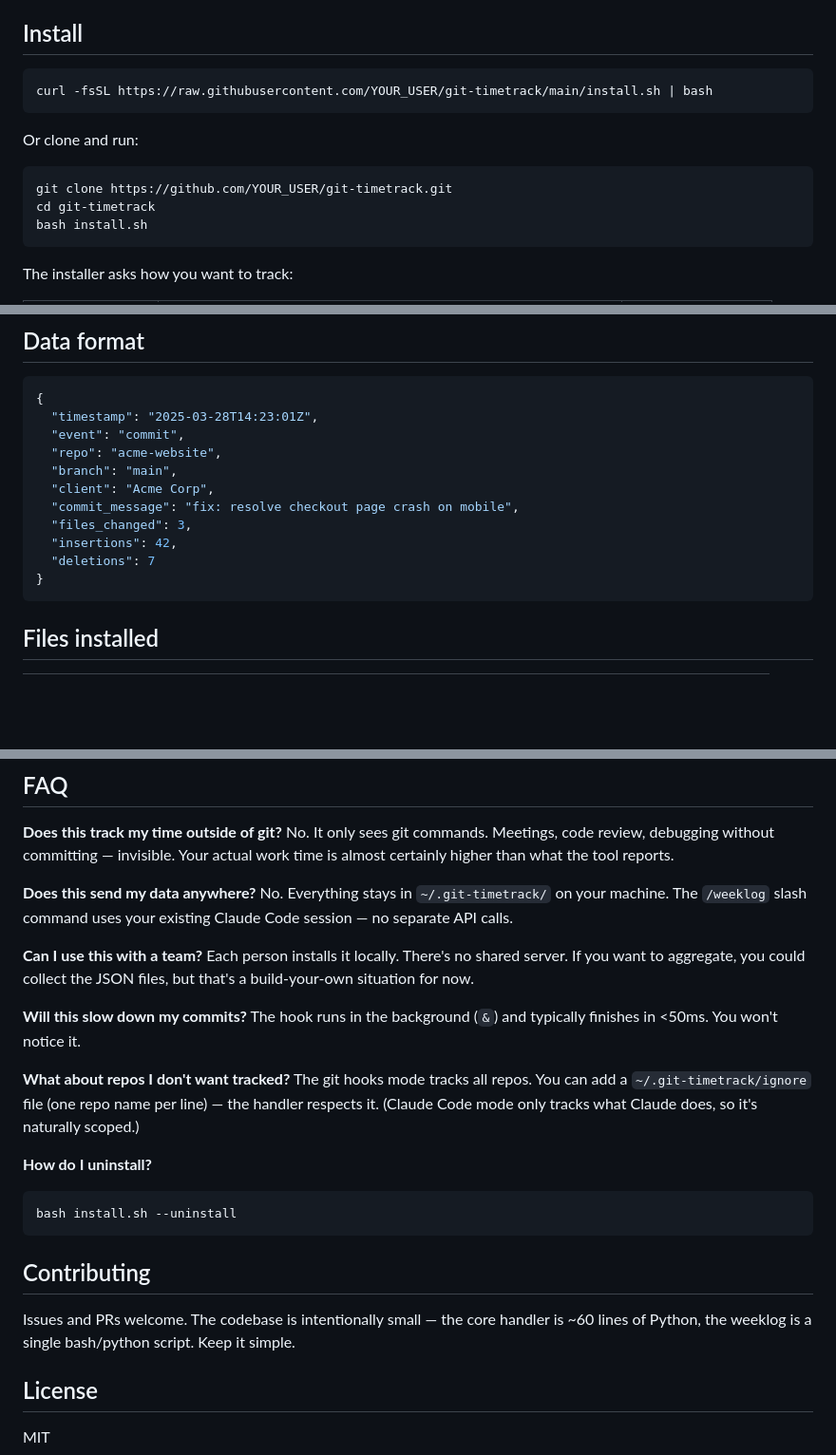
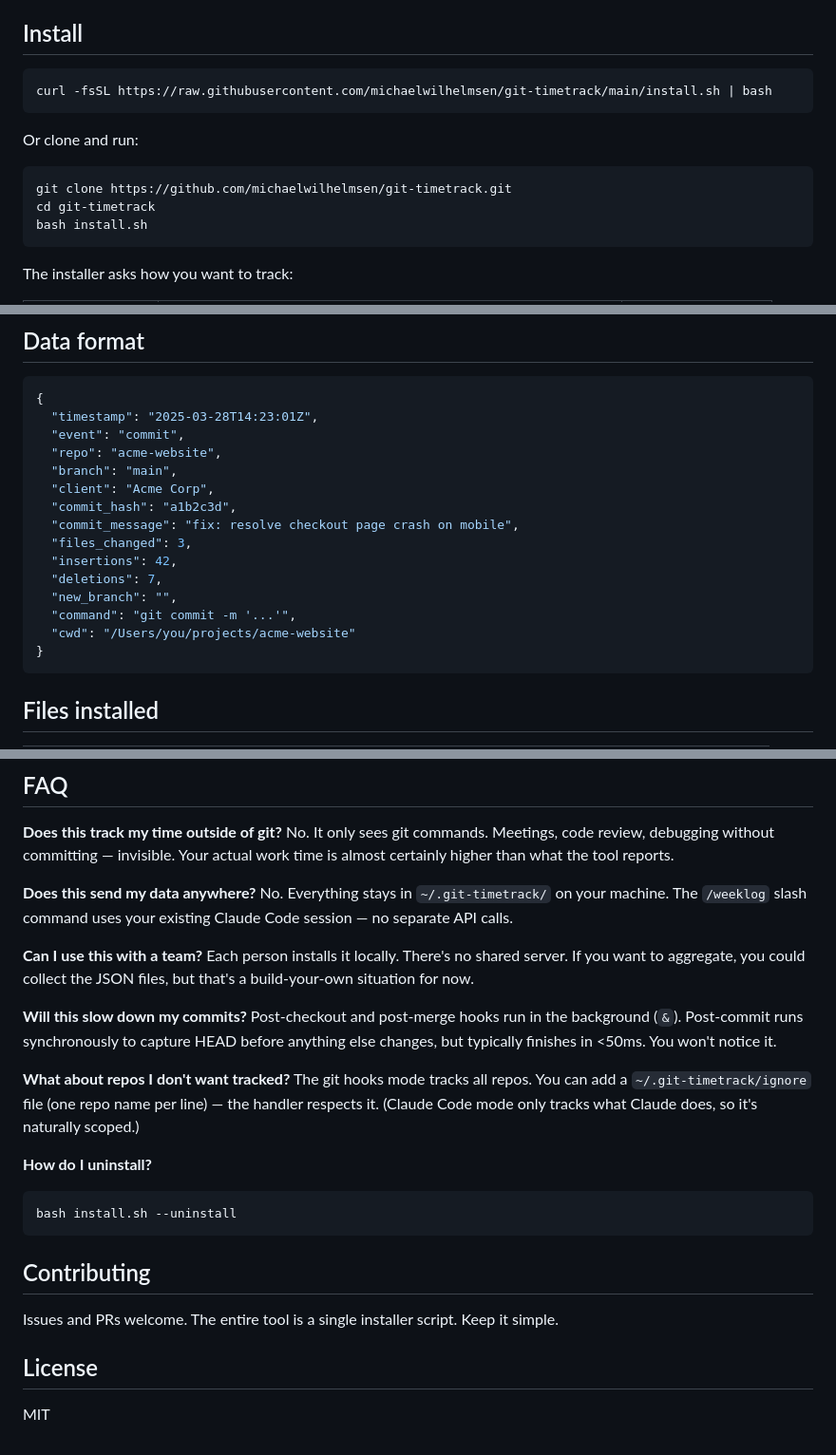
Before and after one commit to michaelwilhelmsen/git-timetrack, a Markdown page: README.md, 3 parts joined by grey strips. Shown at 95% size. Rendered like a GitHub page; blank space fills up the shorter version.

Commit message:
Update README with correct install URLs, data format, and hook details
Point install URLs to michaelwilhelmsen/git-timetrack, add missing fields
to the data format example (commit_hash, new_branch, command, cwd),
clarify post-commit hook runs synchronously, and remove stale line counts.

Co-Authored-By: Claude Opus 4.6 (1M context) <noreply@anthropic.com>

````diff
--- a/README.md
+++ b/README.md
@@ -14,13 +14,13 @@ Then on Friday, you run one command and get:
 ## Install
 
 ```bash
-curl -fsSL https://raw.githubusercontent.com/YOUR_USER/git-timetrack/main/install.sh | bash
+curl -fsSL https://raw.githubusercontent.com/michaelwilhelmsen/git-timetrack/main/install.sh | bash
 ```
 
 Or clone and run:
 
 ```bash
-git clone https://github.com/YOUR_USER/git-timetrack.git
+git clone https://github.com/michaelwilhelmsen/git-timetrack.git
 cd git-timetrack
 bash install.sh
 ```
@@ -113,10 +113,14 @@ Everything is stored locally in `~/.git-timetrack/activity.jsonl`. Nothing is se
   "repo": "acme-website",
   "branch": "main",
   "client": "Acme Corp",
+  "commit_hash": "a1b2c3d",
   "commit_message": "fix: resolve checkout page crash on mobile",
   "files_changed": 3,
   "insertions": 42,
-  "deletions": 7
+  "deletions": 7,
+  "new_branch": "",
+  "command": "git commit -m '...'",
+  "cwd": "/Users/you/projects/acme-website"
 }
 ```
 
@@ -144,7 +148,7 @@ No. Everything stays in `~/.git-timetrack/` on your machine. The `/weeklog` slas
 Each person installs it locally. There's no shared server. If you want to aggregate, you could collect the JSON files, but that's a build-your-own situation for now.
 
 **Will this slow down my commits?**
-The hook runs in the background (`&`) and typically finishes in <50ms. You won't notice it.
+Post-checkout and post-merge hooks run in the background (`&`). Post-commit runs synchronously to capture HEAD before anything else changes, but typically finishes in <50ms. You won't notice it.
 
 **What about repos I don't want tracked?**
 The git hooks mode tracks all repos. You can add a `~/.git-timetrack/ignore` file (one repo name per line) — the handler respects it. (Claude Code mode only tracks what Claude does, so it's naturally scoped.)
@@ -156,7 +160,7 @@ bash install.sh --uninstall
 
 ## Contributing
 
-Issues and PRs welcome. The codebase is intentionally small — the core handler is ~60 lines of Python, the weeklog is a single bash/python script. Keep it simple.
+Issues and PRs welcome. The entire tool is a single installer script. Keep it simple.
 
 ## License
 
````
Also changed, not shown: CLAUDE.md (+1 -1 lines).
